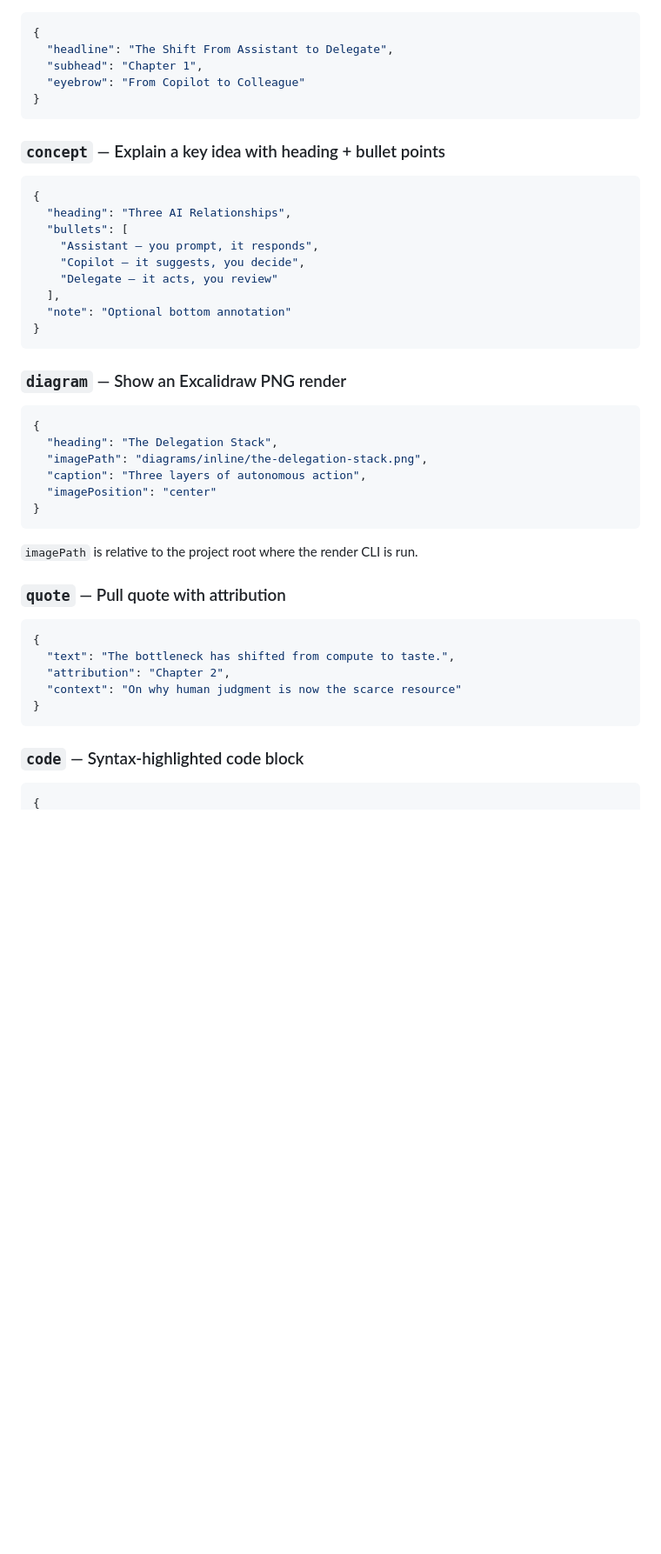
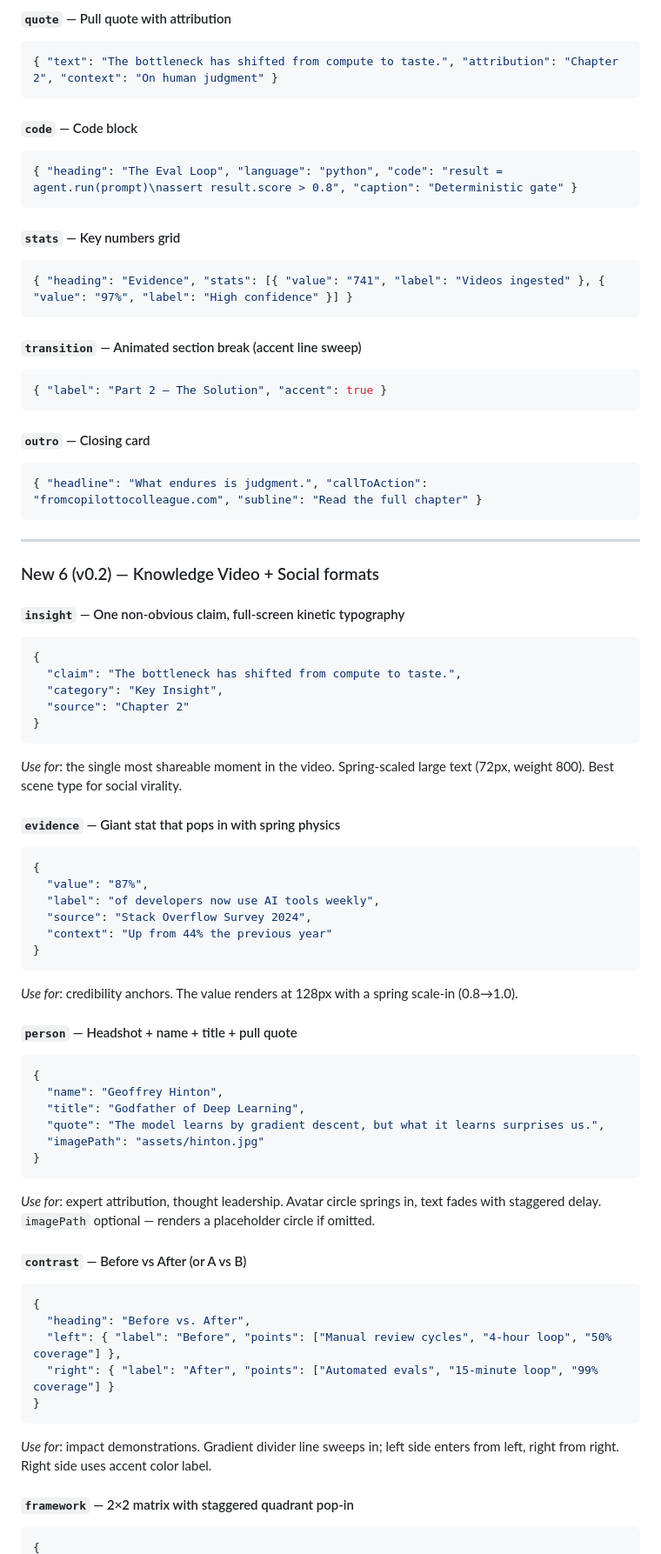
Before and after one commit to isatimur/remotion-skill-pack, a Markdown page: packages/core/SKILL.md, the part around one of its changes. Shown at 87% size. GitHub-like rendering; blank space fills up the shorter version.

````diff
--- a/packages/core/SKILL.md
+++ b/packages/core/SKILL.md
@@ -66,44 +81,74 @@ Each scene:
+#### `quote` — Pull quote with attribution
+```json
+{ "text": "The bottleneck has shifted from compute to taste.", "attribution": "Chapter 2", "context": "On human judgment" }
+```
+
+#### `code` — Code block
+```json
+{ "heading": "The Eval Loop", "language": "python", "code": "result = agent.run(prompt)\nassert result.score > 0.8", "caption": "Deterministic gate" }
+```
+
+#### `stats` — Key numbers grid
+```json
+{ "heading": "Evidence", "stats": [{ "value": "741", "label": "Videos ingested" }, { "value": "97%", "label": "High confidence" }] }
+```
+
+#### `transition` — Animated section break (accent line sweep)
+```json
+{ "label": "Part 2 — The Solution", "accent": true }
+```
+
+#### `outro` — Closing card
+```json
+{ "headline": "What endures is judgment.", "callToAction": "fromcopilottocolleague.com", "subline": "Read the full chapter" }
+```
+
+---
+
+### New 6 (v0.2) — Knowledge Video + Social formats
+
+#### `insight` — One non-obvious claim, full-screen kinetic typography
 ```json
 {
-  "headline": "The Shift From Assistant to Delegate",
-  "subhead": "Chapter 1",
-  "eyebrow": "From Copilot to Colleague"
+  "claim": "The bottleneck has shifted from compute to taste.",
+  "category": "Key Insight",
+  "source": "Chapter 2"
 }
 ```
+*Use for*: the single most shareable moment in the video. Spring-scaled large text (72px, weight 800). Best scene type for social virality.
 
-### `concept` — Explain a key idea with heading + bullet points
+#### `evidence` — Giant stat that pops in with spring physics
 ```json
 {
-  "heading": "Three AI Relationships",
-  "bullets": [
-    "Assistant — you prompt, it responds",
-    "Copilot — it suggests, you decide",
-    "Delegate — it acts, you review"
-  ],
-  "note": "Optional bottom annotation"
+  "value": "87%",
+  "label": "of developers now use AI tools weekly",
+  "source": "Stack Overflow Survey 2024",
+  "context": "Up from 44% the previous year"
 }
 ```
+*Use for*: credibility anchors. The value renders at 128px with a spring scale-in (0.8→1.0).
 
-### `diagram` — Show an Excalidraw PNG render
+#### `person` — Headshot + name + title + pull quote
 ```json
 {
-  "heading": "The Delegation Stack",
-  "imagePath": "diagrams/inline/the-delegation-stack.png",
-  "caption": "Three layers of autonomous action",
-  "imagePosition": "center"
+  "name": "Geoffrey Hinton",
+  "title": "Godfather of Deep Learning",
+  "quote": "The model learns by gradient descent, but what it learns surprises us.",
+  "imagePath": "assets/hinton.jpg"
 }
 ```
-`imagePath` is relative to the project root where the render CLI is run.
+*Use for*: expert attribution, thought leadership. Avatar circle springs in, text fades with staggered delay. `imagePath` optional — renders a placeholder circle if omitted.
 
-### `quote` — Pull quote with attribution
+#### `contrast` — Before vs After (or A vs B)
 ```json
 {
-  "text": "The bottleneck has shifted from compute to taste.",
-  "attribution": "Chapter 2",
-  "context": "On why human judgment is now the scarce resource"
+  "heading": "Before vs. After",
+  "left": { "label": "Before", "points": ["Manual review cycles", "4-hour loop", "50% coverage"] },
+  "right": { "label": "After", "points": ["Automated evals", "15-minute loop", "99% coverage"] }
 }
 ```
+*Use for*: impact demonstrations. Gradient divider line sweeps in; left side enters from left, right from right. Right side uses accent color label.
 
-### `code` — Syntax-highlighted code block
+#### `framework` — 2×2 matrix with staggered quadrant pop-in
 ```json
 {
````
Also changed, not shown: other parts of packages/core/SKILL.md (+152 -113 lines).
